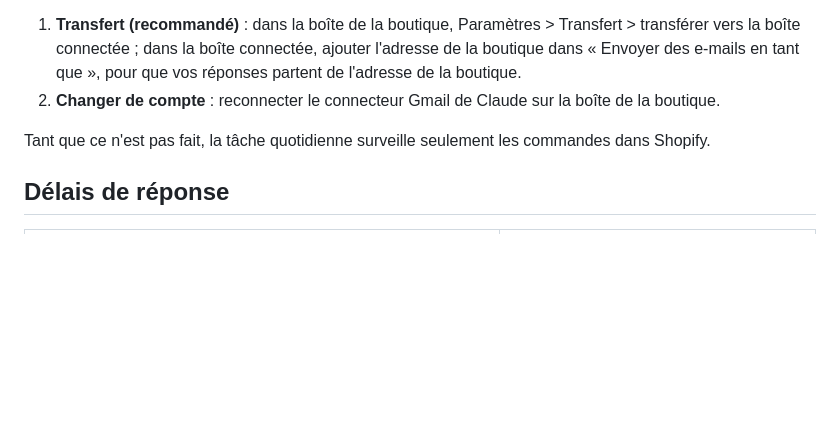
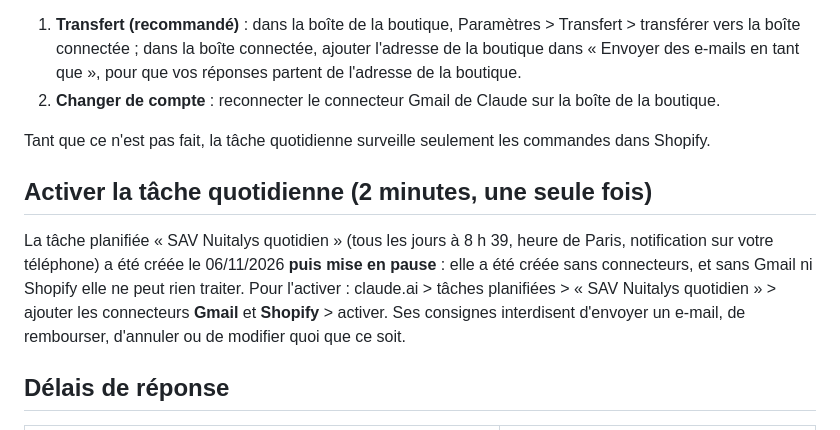
Before and after one commit to idriss6930-a11y/Dino, a Markdown page: wolf/docs/09-sav.md, the part around the change. GitHub-like rendering; blank space fills up the shorter version.

Commit message:
THE WOLF : SAV — tâche quotidienne créée puis mise en pause (connecteurs à ajouter), procédure d'activation
Co-Authored-By: Claude Opus 5.5 <noreply@anthropic.com>
Claude-Session: https://claude.ai/code/session_01MCcrhKxRmNgY7DQEbNnqGD

```diff
--- a/wolf/docs/09-sav.md
+++ b/wolf/docs/09-sav.md
@@ -27,6 +27,13 @@ est branché sur votre autre boîte. Deux options :
 
 Tant que ce n'est pas fait, la tâche quotidienne surveille seulement les commandes dans Shopify.
 
+## Activer la tâche quotidienne (2 minutes, une seule fois)
+
+La tâche planifiée « SAV Nuitalys quotidien » (tous les jours à 8 h 39, heure de Paris, notification sur votre téléphone) a été
+créée le 06/11/2026 **puis mise en pause** : elle a été créée sans connecteurs, et sans Gmail ni Shopify elle ne peut rien traiter.
+Pour l'activer : claude.ai > tâches planifiées > « SAV Nuitalys quotidien » > ajouter les connecteurs **Gmail** et **Shopify** >
+activer. Ses consignes interdisent d'envoyer un e-mail, de rembourser, d'annuler ou de modifier quoi que ce soit.
+
 ## Délais de réponse
 
 | Situation | Délai visé |
```
